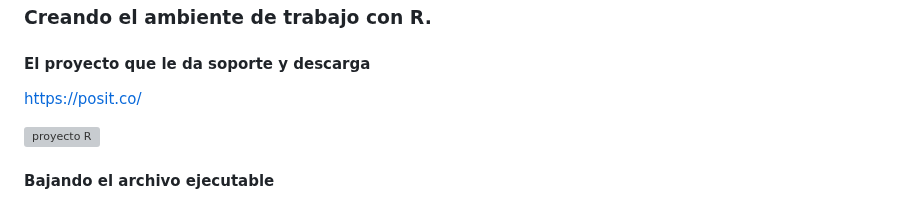
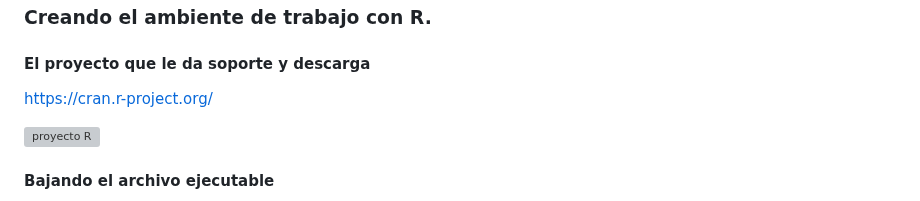
Before and after one commit to cursosRAnalisisDatos/RParaLasCienciasSociales, a Markdown page: presentaciones/modulo1.md, the part around the change. Rendered like a GitHub page; grey boxes are pictures that could not be loaded.

```diff
--- a/presentaciones/modulo1.md
+++ b/presentaciones/modulo1.md
@@ -14,7 +14,7 @@ logo: ../images/logoIIEc.jpg
 ### Creando el ambiente de trabajo con R.
 #### El proyecto que le da soporte y descarga
 
-[https://posit.co/](https://posit.co/)
+[https://cran.r-project.org/](https://cran.r-project.org/)
 
 <img src="../images/modulo1/proyectoR.png" alt="proyecto R" width="800px">
 
```
